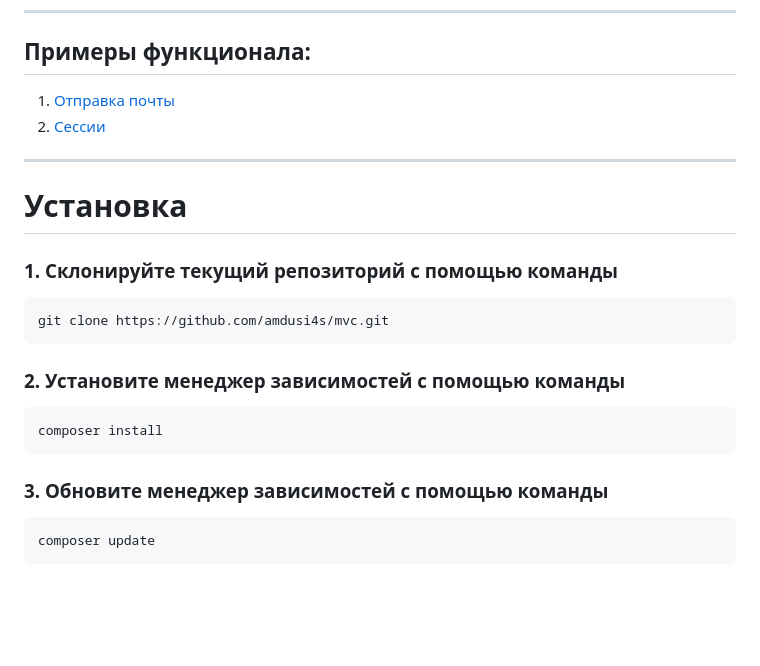
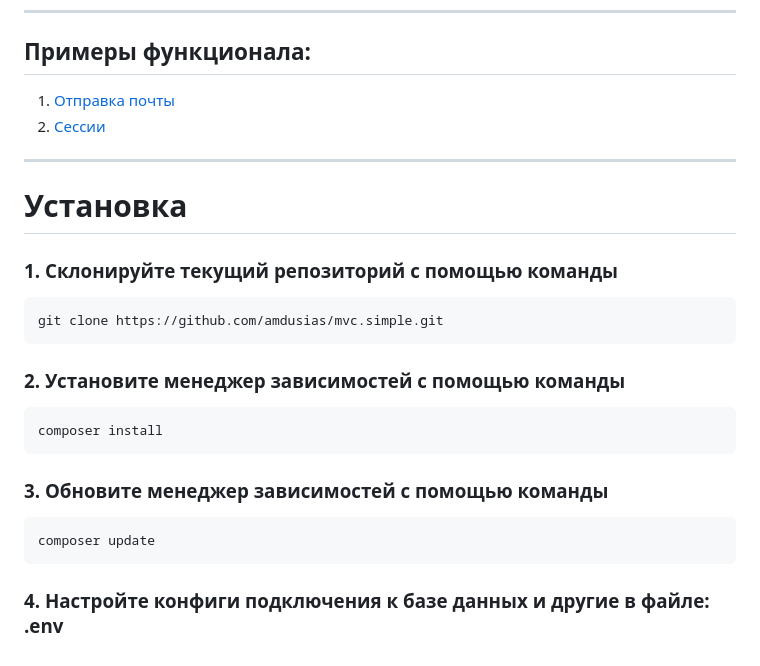
Before and after one commit to Amdusi4s/mvc, a Markdown page: README.md, the part around one of its changes. Rendered like a GitHub page; blank space fills up the shorter version.

Commit message:
Обновлен README.md

````diff
--- a/README.md
+++ b/README.md
@@ -90,7 +90,7 @@
 ### 1. Склонируйте текущий репозиторий с помощью команды
 
 ```
-git clone https://github.com/amdusi4s/mvc.git
+git clone https://github.com/amdusias/mvc.simple.git
 ```
 
 ### 2. Установите менеджер зависимостей с помощью команды
@@ -104,3 +104,5 @@ composer install
 ```
 composer update
 ```
+
+### 4. Настройте конфиги подключения к базе данных и другие в файле: .env
````
Also changed, not shown: other parts of README.md (+2 -2 lines).
